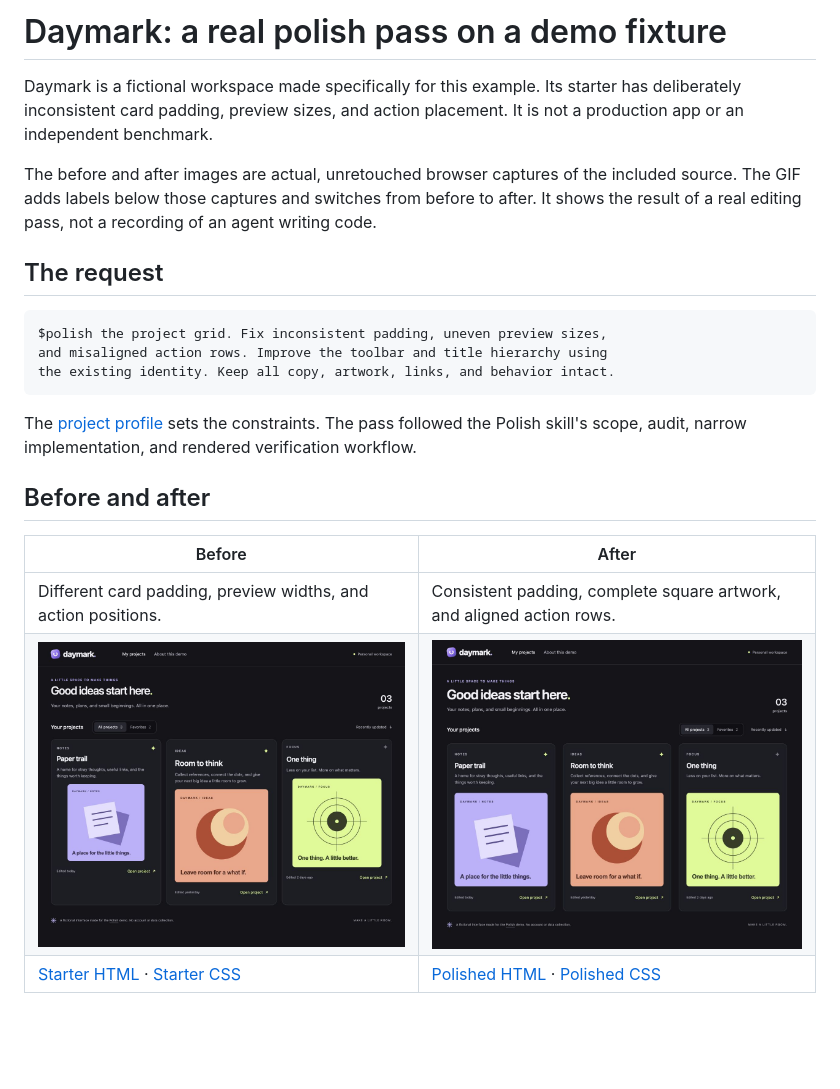
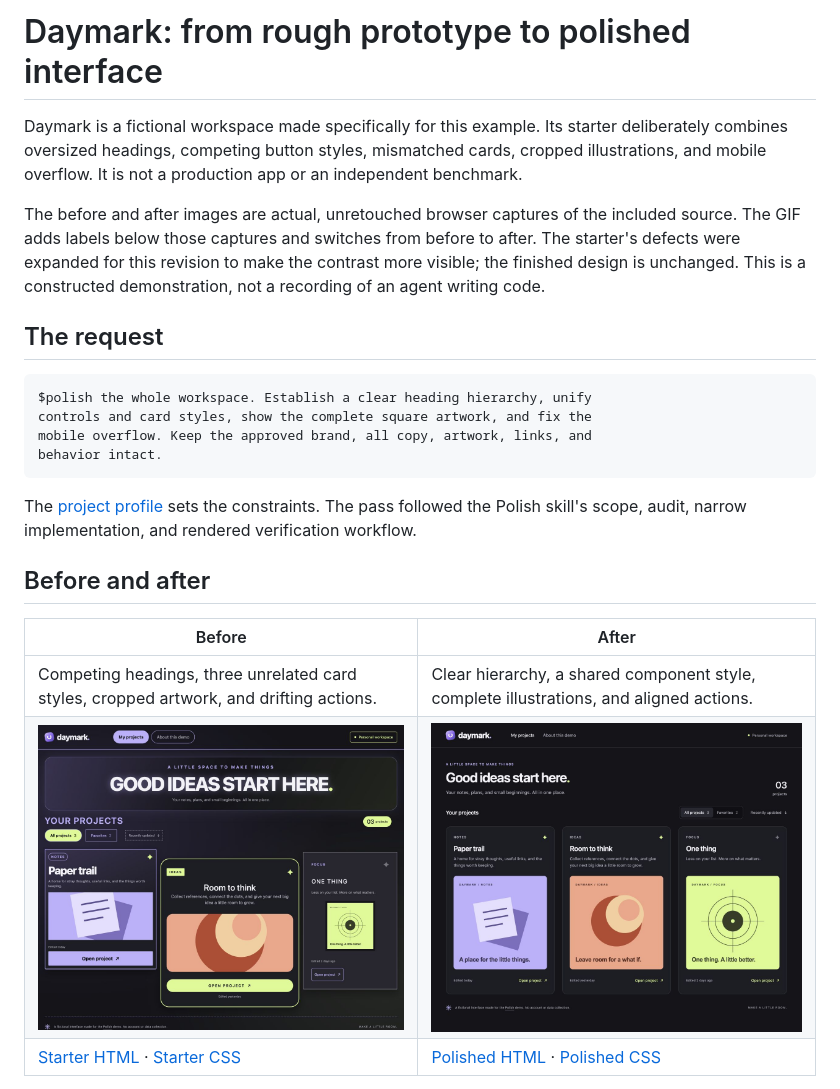
Before and after one commit to skwritesstuff/polish, a Markdown page: examples/daymark/README.md, the part around one of its changes. Drawn GitHub-style; pictures changed too: docs/media/before-desktop.jpg; blank space fills up the shorter version.

````diff
--- a/examples/daymark/README.md
+++ b/examples/daymark/README.md
@@ -1,15 +1,16 @@
-# Daymark: a real polish pass on a demo fixture
+# Daymark: from rough prototype to polished interface
 
-Daymark is a fictional workspace made specifically for this example. Its starter has deliberately inconsistent card padding, preview sizes, and action placement. It is not a production app or an independent benchmark.
+Daymark is a fictional workspace made specifically for this example. Its starter deliberately combines oversized headings, competing button styles, mismatched cards, cropped illustrations, and mobile overflow. It is not a production app or an independent benchmark.
 
-The before and after images are actual, unretouched browser captures of the included source. The GIF adds labels below those captures and switches from before to after. It shows the result of a real editing pass, not a recording of an agent writing code.
+The before and after images are actual, unretouched browser captures of the included source. The GIF adds labels below those captures and switches from before to after. The starter's defects were expanded for this revision to make the contrast more visible; the finished design is unchanged. This is a constructed demonstration, not a recording of an agent writing code.
 
 ## The request
 
 ```text
-$polish the project grid. Fix inconsistent padding, uneven preview sizes,
-and misaligned action rows. Improve the toolbar and title hierarchy using
-the existing identity. Keep all copy, artwork, links, and behavior intact.
+$polish the whole workspace. Establish a clear heading hierarchy, unify
+controls and card styles, show the complete square artwork, and fix the
+mobile overflow. Keep the approved brand, all copy, artwork, links, and
+behavior intact.
 ```
 
 The [project profile](POLISH.md) sets the constraints. The pass followed the Polish skill's scope, audit, narrow implementation, and rendered verification workflow.
@@ -18,7 +19,7 @@ The [project profile](POLISH.md) sets the constraints. The pass followed the Pol
 
 | Before | After |
 | --- | --- |
-| Different card padding, preview widths, and action positions. | Consistent padding, complete square artwork, and aligned action rows. |
-| [![Daymark before polishing](../../docs/media/before-desktop.jpg)](../../docs/media/before-desktop.jpg) | [![Daymark after polishing](../../docs/media/after-desktop.jpg)](../../docs/media/after-desktop.jpg) |
+| Competing headings, three unrelated card styles, cropped artwork, and drifting actions. | Clear hierarchy, a shared component style, complete illustrations, and aligned actions. |
+| [![Daymark before polishing](../../docs/media/before-desktop.jpg?revision=2)](../../docs/media/before-desktop.jpg?revision=2) | [![Daymark after polishing](../../docs/media/after-desktop.jpg)](../../docs/media/after-desktop.jpg) |
 | [Starter HTML](before.html) · [Starter CSS](before.css) | [Polished HTML](after.html) · [Polished CSS](after.css) |
 
````
Also changed, not shown: other parts of examples/daymark/README.md (+18 -8 lines), README.md (+3 -3 lines), examples/daymark/POLISH.md (+9 -7 lines), docs/media/after-mobile-viewport.jpg (added), docs/media/before-mobile-viewport.jpg (added), docs/media/before-mobile.jpg, docs/media/polish-demo.gif, 2 other files.
